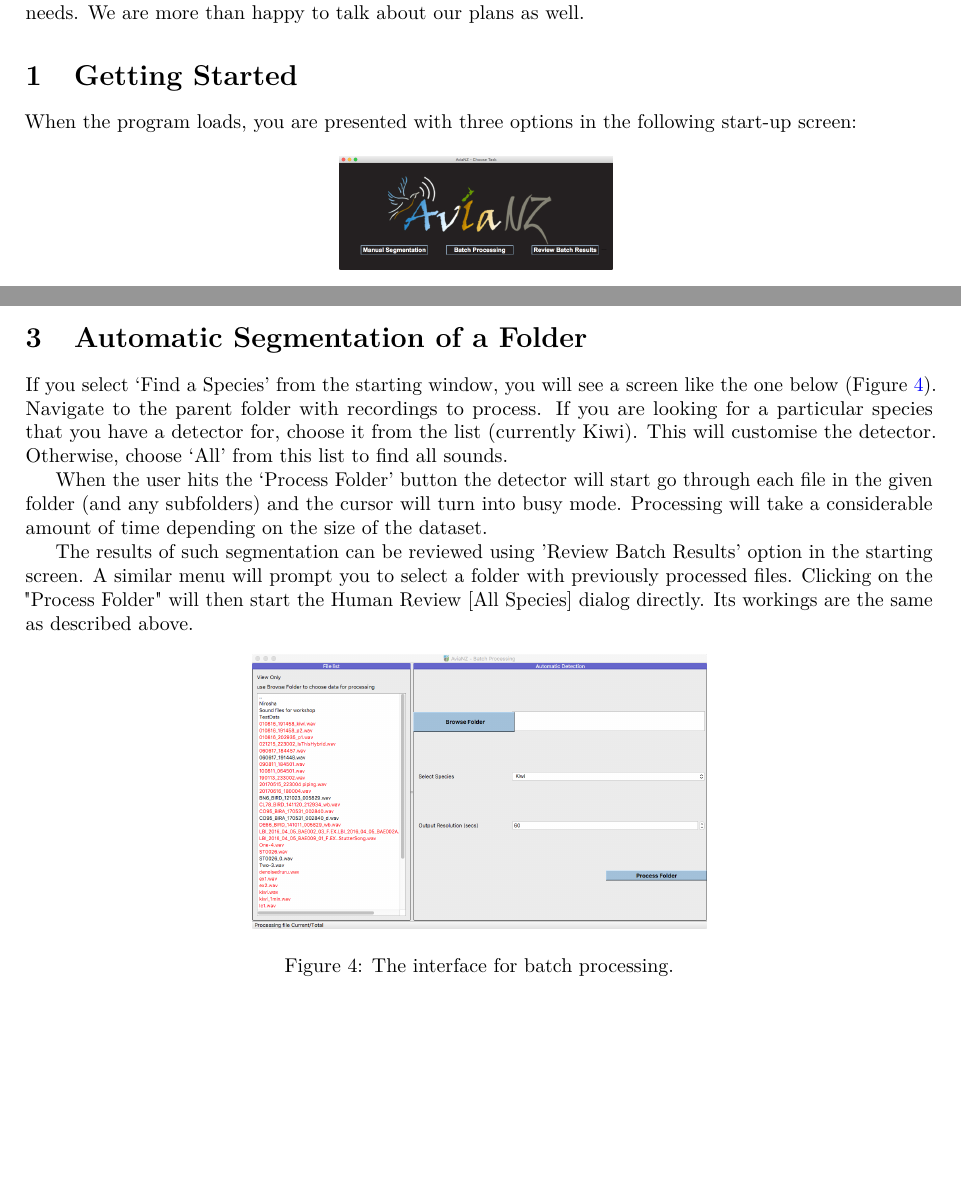
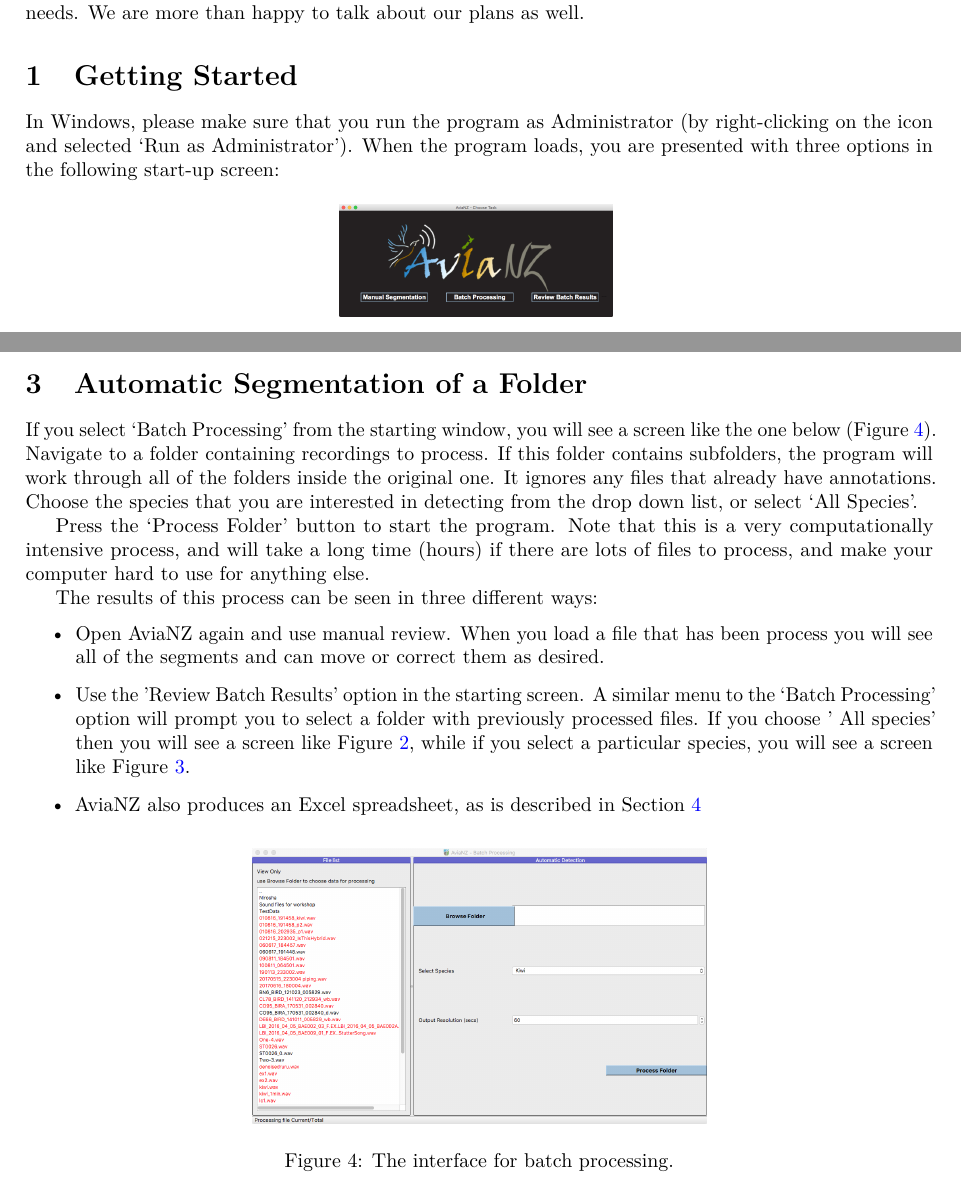
Before and after one commit to smarsland/AviaNZ, a LaTeX document (Docs/AviaNZManual.tex): two parts of pages 1 and 7 of 8, joined at a grey line, cut so that both start at the same text, the shorter picture padded with empty space. Compiled offline with pdfLaTeX; a LaTeX package or settings file that is missing is left out.

Commit message:
Manual update

```diff
--- a/Docs/AviaNZManual.tex
+++ b/Docs/AviaNZManual.tex
@@ -31,6 +31,7 @@ We really want feedback on it, particularly what works and what doesn't, how you
 
 \section{Getting Started}
 
+In Windows, please make sure that you run the program as Administrator (by right-clicking on the icon and selected `Run as Administrator').
 When the program loads, you are presented with three options in the following start-up screen:
 
 \begin{figure}[h!]
@@ -239,11 +240,16 @@ We currently provide 3 options, and you can try them to see how well they work.
 
 \section{Automatic Segmentation of a Folder}
 \label{sec:auto}
-If you select `Find a Species' from the starting window, you will see a screen like the one below (Figure~\ref{batch}). Navigate to the parent folder with recordings to process. If you are looking for a particular species that you have a detector for, choose it from the list (currently Kiwi). This will customise the detector. Otherwise, choose `All' from this list to find all sounds.
+If you select `Batch Processing' from the starting window, you will see a screen like the one below (Figure~\ref{batch}). Navigate to a folder containing recordings to process. If this folder contains subfolders, the program will work through all of the folders inside the original one. It ignores any files that already have annotations. Choose the species that you are interested in detecting from the drop down list, or select `All Species'.
 
-When the user hits the `Process Folder' button the detector will start go through each file in the given folder (and any subfolders) and the cursor will turn into busy mode. Processing will take a considerable amount of time depending on the size of the dataset.
+Press the `Process Folder' button to start the program. Note that this is a very computationally intensive process, and will take a long time (hours) if there are lots of files to process, and make your computer hard to use for anything else.
 
-The results of such segmentation can be reviewed using 'Review Batch Results' option in the starting screen. A similar menu will prompt you to select a folder with previously processed files. Clicking on the "Process Folder" will then start the Human Review [All Species] dialog directly. Its workings are the same as described above.
+The results of this process can be seen in three different ways:
+	\begin{itemize}
+	\item Open AviaNZ again and use manual review. When you load a file that has been process you will see all of the segments and can move or correct them as desired.
+	\item Use the 'Review Batch Results' option in the starting screen. A similar menu to the `Batch Processing' option will prompt you to select a folder with previously processed files. If you choose ' All species' then you will see a screen like Figure~\ref{check1}, while if you select a particular species, you will see a screen like Figure~\ref{check2}.
+	\item AviaNZ also produces an Excel spreadsheet, as is described in Section~\ref{sec:outputs}
+	\end{itemize}
 
 \begin{figure}[h!]
 \centering
```
Also changed, not shown: Docs/AviaNZManual.pdf, Docs/Figs/review2.png (added), Docs/AviaNZManual.tex (2 more changed lines).
